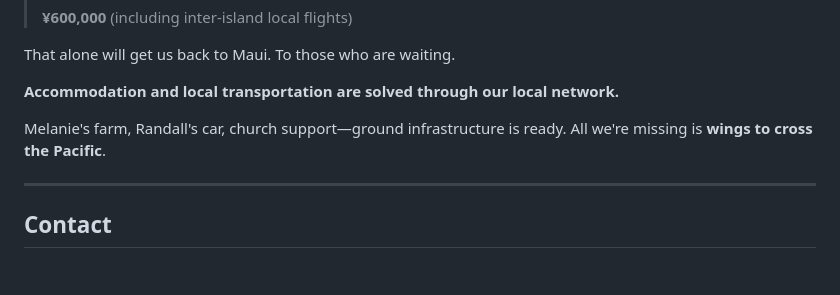
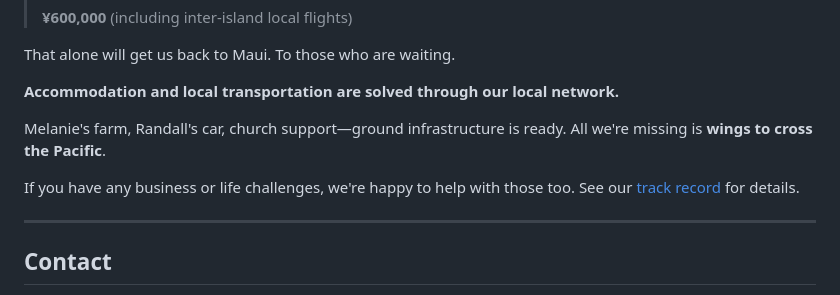
Before and after one commit to timeless-residents/pearlmemorial, a Markdown page: proposal_generic_en.md, the part around the change. GitHub-like rendering; blank space fills up the shorter version.

Commit message:
Add light mention of business support in proposals

```diff
--- a/proposal_generic_en.md
+++ b/proposal_generic_en.md
@@ -373,6 +373,8 @@ That alone will get us back to Maui. To those who are waiting.
 
 Melanie's farm, Randall's car, church support—ground infrastructure is ready. All we're missing is **wings to cross the Pacific**.
 
+If you have any business or life challenges, we're happy to help with those too. See our [track record](https://satotakuya.jp) for details.
+
 ---
 
 ## Contact
```
Also changed, not shown: proposal_generic_jp.md (+3 -1 lines).
